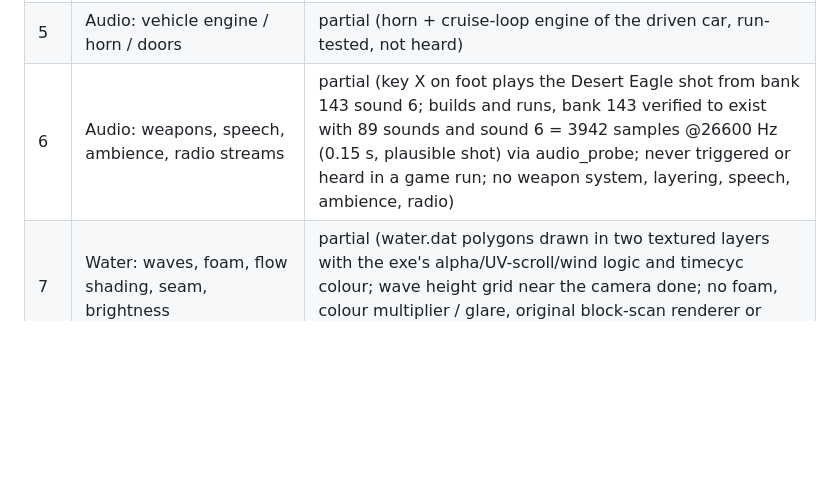
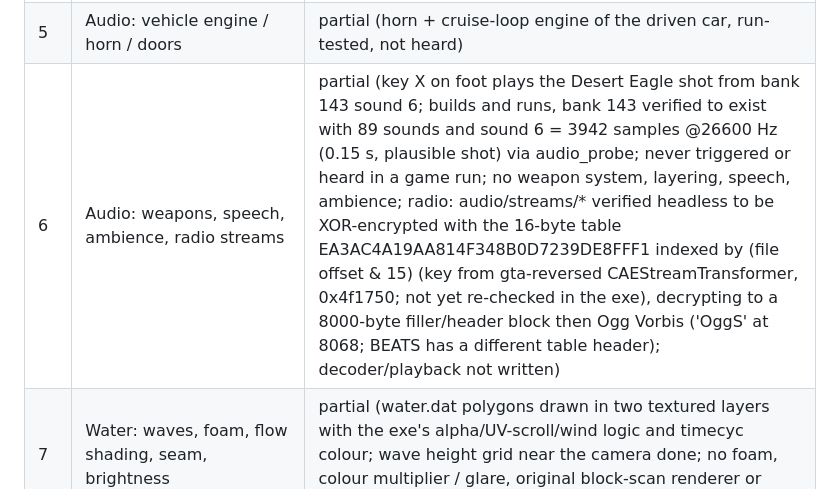
Before and after one commit to LakoMoor/openSA, a Markdown page: PLAN.md, the part around the change. Drawn GitHub-style; blank space fills up the shorter version.

Commit message:
PLAN: record radio stream encryption key and container format
Co-Authored-By: Claude Sonnet 5.5 <noreply@anthropic.com>

```diff
--- a/PLAN.md
+++ b/PLAN.md
@@ -13,7 +13,7 @@ Written down from the README status table and the project notes; it is the plan
 | 4a | Audio: SFX bank parser | done (710 banks parse) |
 | 4b | Audio: footsteps (surface banks, swimming, ambient peds) | done, run-tested only, not heard |
 | 5 | Audio: vehicle engine / horn / doors | partial (horn + cruise-loop engine of the driven car, run-tested, not heard) |
-| 6 | Audio: weapons, speech, ambience, radio streams | partial (key X on foot plays the Desert Eagle shot from bank 143 sound 6; builds and runs, bank 143 verified to exist with 89 sounds and sound 6 = 3942 samples @26600 Hz (0.15 s, plausible shot) via audio_probe; never triggered or heard in a game run; no weapon system, layering, speech, ambience, radio) |
+| 6 | Audio: weapons, speech, ambience, radio streams | partial (key X on foot plays the Desert Eagle shot from bank 143 sound 6; builds and runs, bank 143 verified to exist with 89 sounds and sound 6 = 3942 samples @26600 Hz (0.15 s, plausible shot) via audio_probe; never triggered or heard in a game run; no weapon system, layering, speech, ambience; radio: audio/streams/* verified headless to be XOR-encrypted with the 16-byte table EA3AC4A19AA814F348B0D7239DE8FFF1 indexed by (file offset & 15) (key from gta-reversed CAEStreamTransformer, 0x4f1750; not yet re-checked in the exe), decrypting to a 8000-byte filler/header block then Ogg Vorbis ('OggS' at 8068; BEATS has a different table header); decoder/playback not written) |
 | 7 | Water: waves, foam, flow shading, seam, brightness | partial (water.dat polygons drawn in two textured layers with the exe's alpha/UV-scroll/wind logic and timecyc colour; wave height grid near the camera done; no foam, colour multiplier / glare, original block-scan renderer or seam handling) |
 | 8 | Particles (sandstorm, splashes, rain haze) | partial (rain streaks; ground splash rings as an INVENTED stand-in, not seen in a screenshot; no particle system, sandstorm) |
 | 9 | CJ clothes (`ConstructTextures`, clothes builder) | partial (starting outfit from main.scm's GIVE_PLAYER_CLOTHES_OUTSIDE_SHOP: vest, denim jeans, black sneakers as separate skinned parts; checked on screen; no texture composition/blending, no fat/muscle blend, no outfit changes, outfit hard-coded from the recorded script calls) |
```
